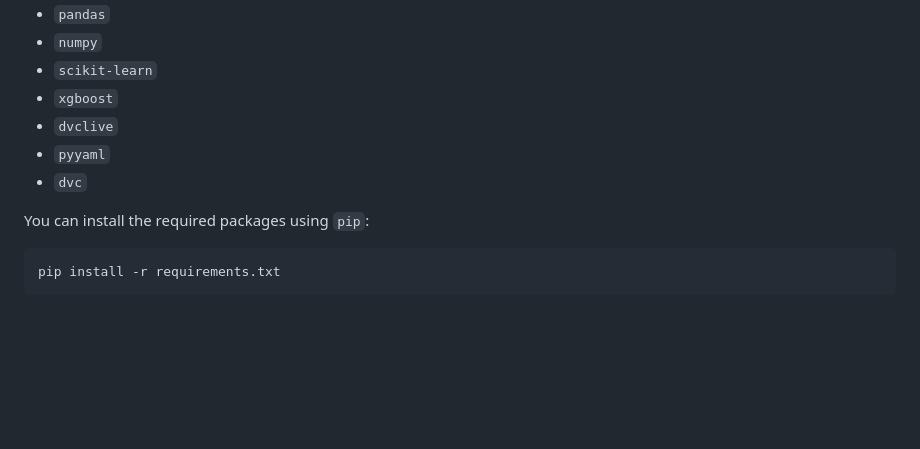
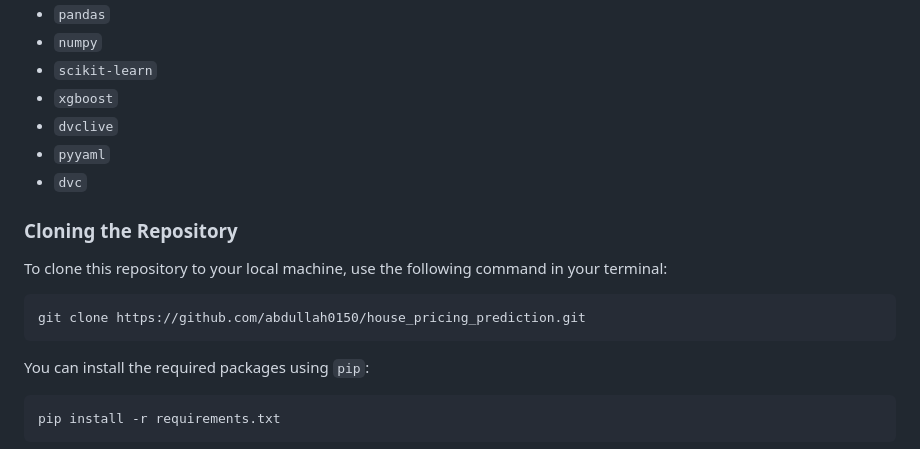
Before and after one commit to abdullah-khaled0/house_price_prediction, a Markdown page: README.md, the part around the change. GitHub-like rendering; blank space fills up the shorter version.

````diff
--- a/README.md
+++ b/README.md
@@ -22,6 +22,14 @@ The following Python packages are required to run the scripts:
 - `pyyaml`
 - `dvc`
 
+
+### Cloning the Repository
+
+To clone this repository to your local machine, use the following command in your terminal:
+
+```bash
+git clone https://github.com/abdullah0150/house_pricing_prediction.git
+```
 
 You can install the required packages using `pip`:
 
````
